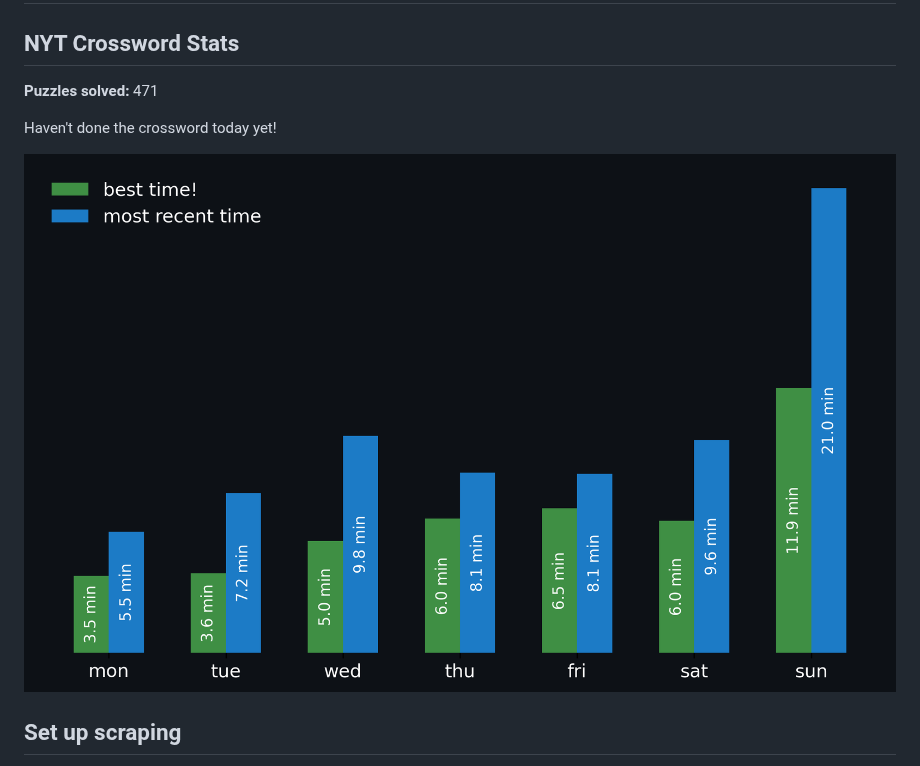
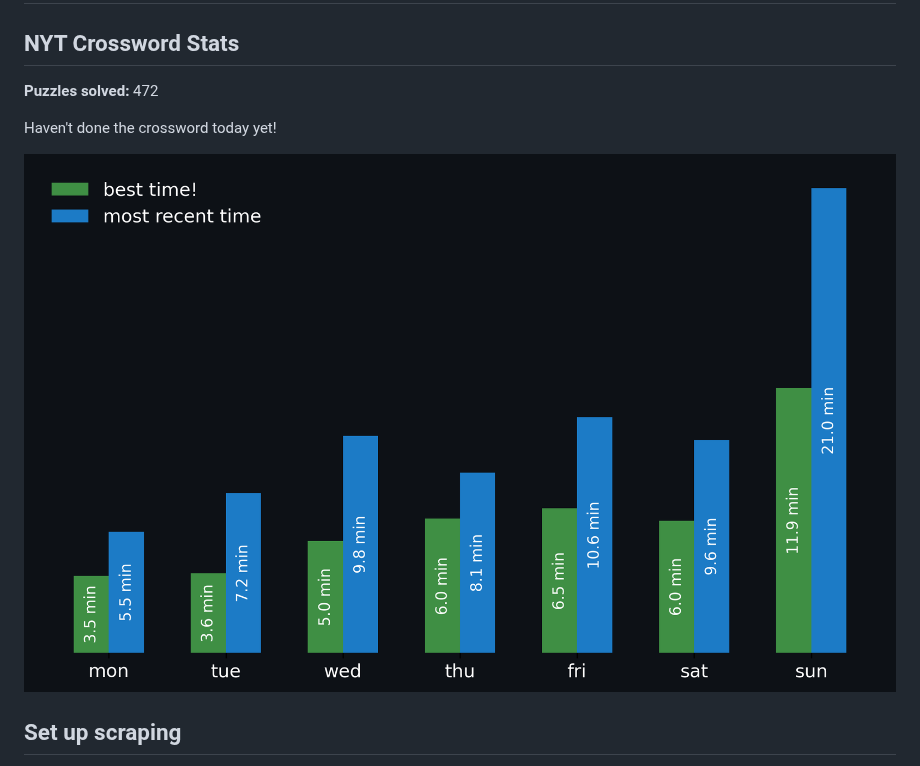
Before and after one commit to aimeekco/nyt-games-widget, a Markdown page: README.md, the part around the change. Drawn GitHub-style; pictures changed too: nyt_stats_graph.png.

Commit message:
Update NYT Stats

```diff
--- a/README.md
+++ b/README.md
@@ -2,7 +2,7 @@
 
 <!-- START NYT-STATS -->
 ## NYT Crossword Stats
-**Puzzles solved:** 471
+**Puzzles solved:** 472
 
 Haven't done the crossword today yet!
 
```
Also changed, not shown: 1 other file.
